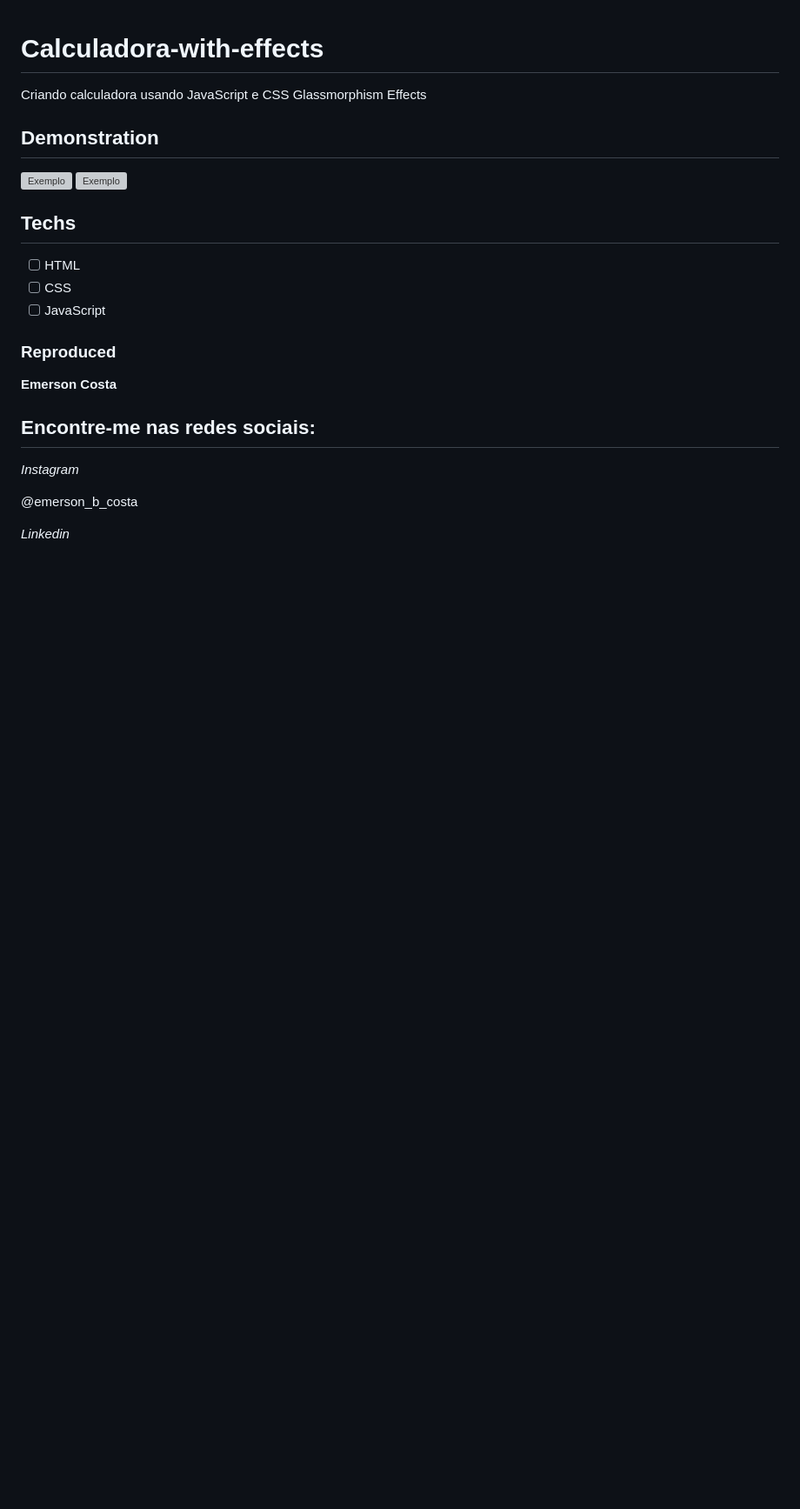
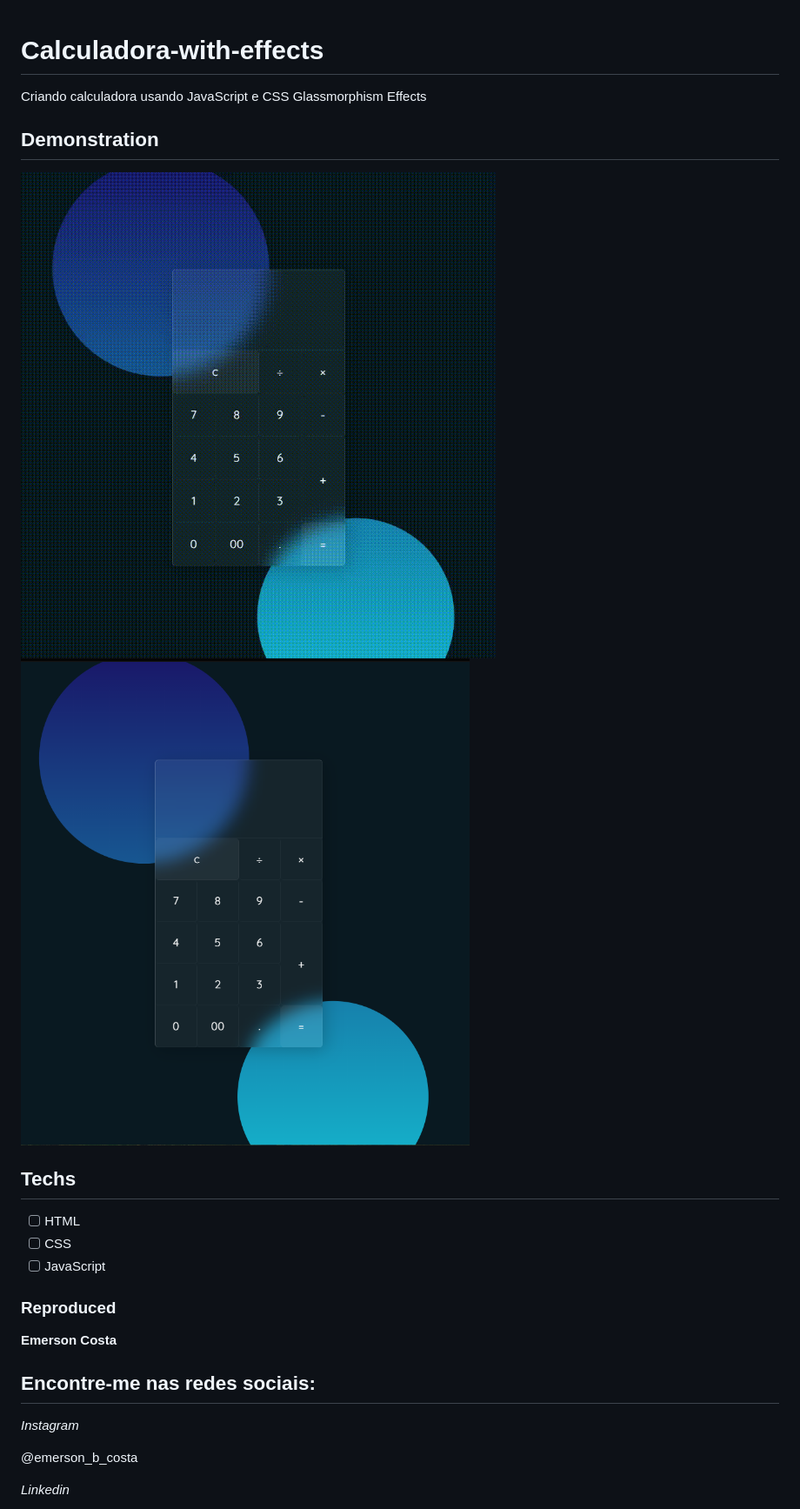
Before and after one commit to EmersonCob/Calculadora-with-effects, a Markdown page: README.md, the part around the change. Shown: that part at 87% size. GitHub-like rendering; pictures changed too: img/result.gif (added), img/result.png (added); blank space fills up the shorter version; grey boxes are pictures that could not be loaded.

Commit message:
final result

```diff
--- a/README.md
+++ b/README.md
@@ -4,7 +4,7 @@
  ## Demonstration
 
  <img src="./img/result.gif" alt="Exemplo">
- <img src="./img/result1.png" alt="Exemplo">
+ <img src="./img/result.png" alt="Exemplo">
 
  ## Techs
 
```
Also changed, not shown: 2 other files.
